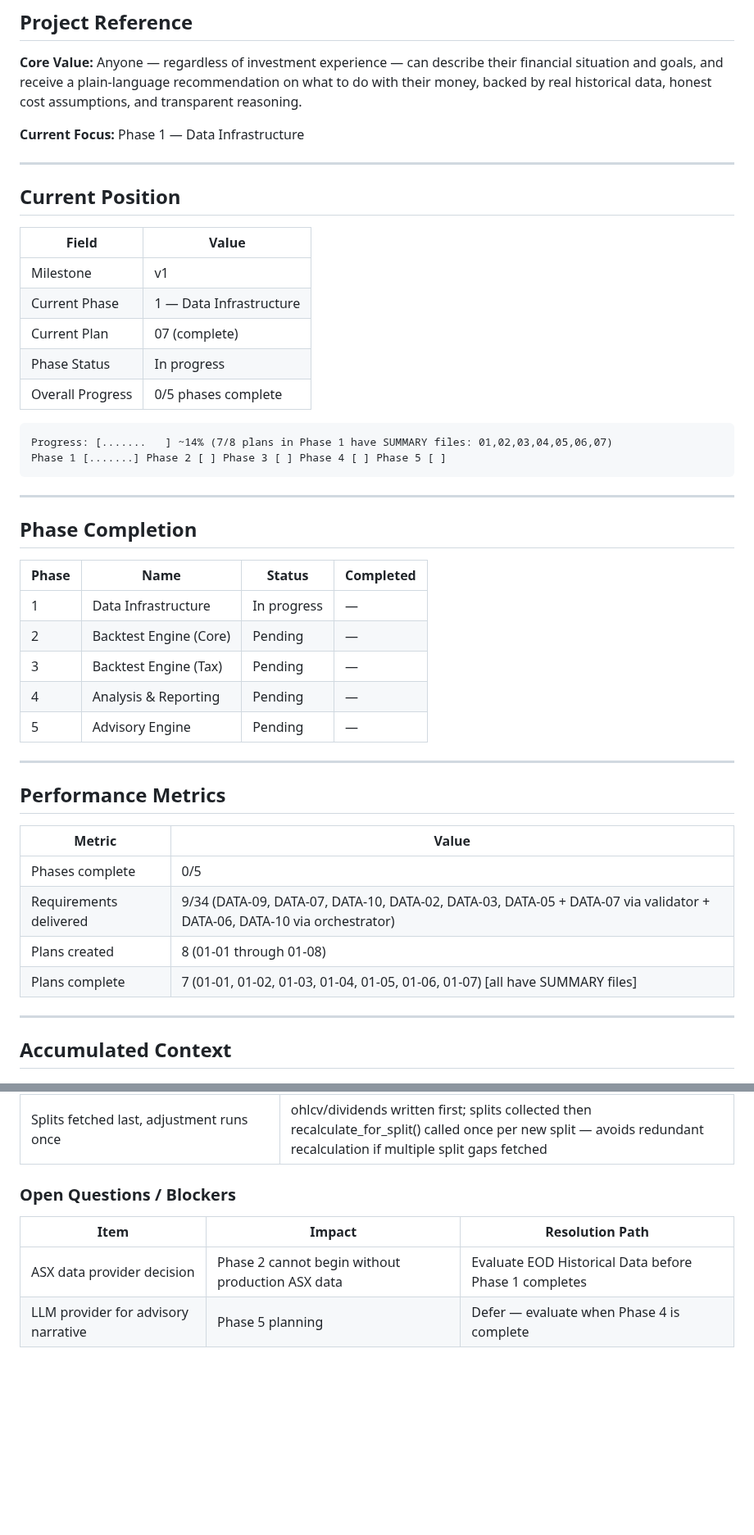
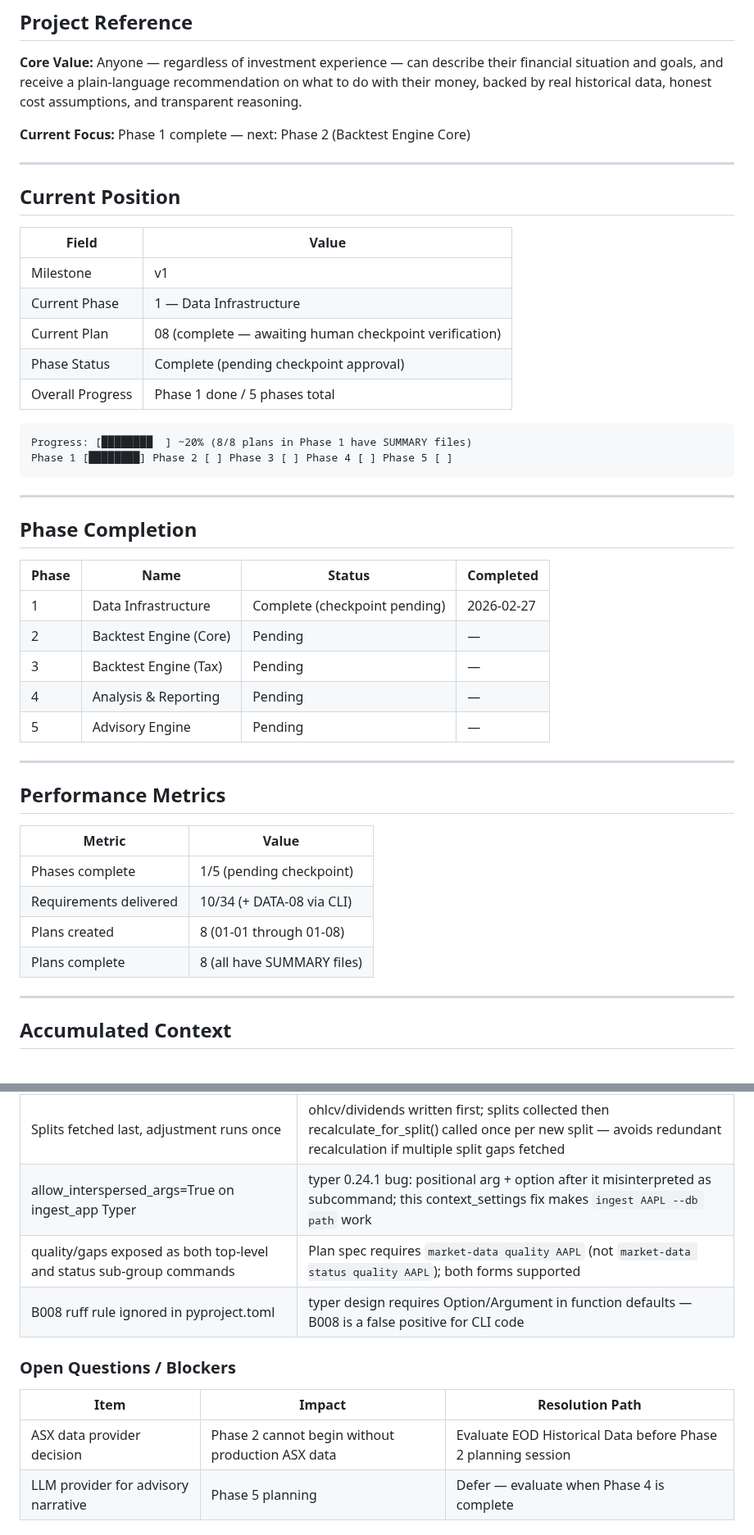
Before and after one commit to thegr4nge/portfolioforge, a Markdown page: .planning/STATE.md, 2 parts joined by grey strips. Shown at 82% size. GitHub-like rendering; blank space fills up the shorter version.

````diff
--- a/.planning/STATE.md
+++ b/.planning/STATE.md
@@ -4,7 +4,7 @@
 
 **Core Value:** Anyone — regardless of investment experience — can describe their financial situation and goals, and receive a plain-language recommendation on what to do with their money, backed by real historical data, honest cost assumptions, and transparent reasoning.
 
-**Current Focus:** Phase 1 — Data Infrastructure
+**Current Focus:** Phase 1 complete — next: Phase 2 (Backtest Engine Core)
 
 ---
 
@@ -14,13 +14,13 @@
 |-------|-------|
 | Milestone | v1 |
 | Current Phase | 1 — Data Infrastructure |
-| Current Plan | 07 (complete) |
-| Phase Status | In progress |
-| Overall Progress | 0/5 phases complete |
+| Current Plan | 08 (complete — awaiting human checkpoint verification) |
+| Phase Status | Complete (pending checkpoint approval) |
+| Overall Progress | Phase 1 done / 5 phases total |
 
 ```
-Progress: [.......   ] ~14% (7/8 plans in Phase 1 have SUMMARY files: 01,02,03,04,05,06,07)
-Phase 1 [.......] Phase 2 [ ] Phase 3 [ ] Phase 4 [ ] Phase 5 [ ]
+Progress: [████████  ] ~20% (8/8 plans in Phase 1 have SUMMARY files)
+Phase 1 [████████] Phase 2 [ ] Phase 3 [ ] Phase 4 [ ] Phase 5 [ ]
 ```
 
 ---
@@ -29,7 +29,7 @@ Phase 1 [.......] Phase 2 [ ] Phase 3 [ ] Phase 4 [ ] Phase 5 [ ]
 
 | Phase | Name | Status | Completed |
 |-------|------|--------|-----------|
-| 1 | Data Infrastructure | In progress | — |
+| 1 | Data Infrastructure | Complete (checkpoint pending) | 2026-02-27 |
 | 2 | Backtest Engine (Core) | Pending | — |
 | 3 | Backtest Engine (Tax) | Pending | — |
 | 4 | Analysis & Reporting | Pending | — |
@@ -41,10 +41,10 @@ Phase 1 [.......] Phase 2 [ ] Phase 3 [ ] Phase 4 [ ] Phase 5 [ ]
 
 | Metric | Value |
 |--------|-------|
-| Phases complete | 0/5 |
-| Requirements delivered | 9/34 (DATA-09, DATA-07, DATA-10, DATA-02, DATA-03, DATA-05 + DATA-07 via validator + DATA-06, DATA-10 via orchestrator) |
+| Phases complete | 1/5 (pending checkpoint) |
+| Requirements delivered | 10/34 (+ DATA-08 via CLI) |
 | Plans created | 8 (01-01 through 01-08) |
-| Plans complete | 7 (01-01, 01-02, 01-03, 01-04, 01-05, 01-06, 01-07) [all have SUMMARY files] |
+| Plans complete | 8 (all have SUMMARY files) |
 
 ---
 
@@ -83,12 +83,15 @@ Phase 1 [.......] Phase 2 [ ] Phase 3 [ ] Phase 4 [ ] Phase 5 [ ]
 | Fail-soft per data-type gap in IngestionOrchestrator | Exceptions caught per gap, logged to ingestion_log, appended to result.errors; remaining gaps continue executing — partial failures don't abort the run |
 | security_id=0 placeholder in adapter records | Adapters return records with security_id=0 (model default); orchestrator patches via model_copy(update={"security_id": ...}) before writing — adapters stay decoupled from securities table |
 | Splits fetched last, adjustment runs once | ohlcv/dividends written first; splits collected then recalculate_for_split() called once per new split — avoids redundant recalculation if multiple split gaps fetched |
+| allow_interspersed_args=True on ingest_app Typer | typer 0.24.1 bug: positional arg + option after it misinterpreted as subcommand; this context_settings fix makes `ingest AAPL --db path` work |
+| quality/gaps exposed as both top-level and status sub-group commands | Plan spec requires `market-data quality AAPL` (not `market-data status quality AAPL`); both forms supported |
+| B008 ruff rule ignored in pyproject.toml | typer design requires Option/Argument in function defaults — B008 is a false positive for CLI code |
 
 ### Open Questions / Blockers
 
 | Item | Impact | Resolution Path |
 |------|--------|-----------------|
-| ASX data provider decision | Phase 2 cannot begin without production ASX data | Evaluate EOD Historical Data before Phase 1 completes |
+| ASX data provider decision | Phase 2 cannot begin without production ASX data | Evaluate EOD Historical Data before Phase 2 planning session |
 | LLM provider for advisory narrative | Phase 5 planning | Defer — evaluate when Phase 4 is complete |
 
 ### Technical Notes
````
Also changed, not shown: other parts of .planning/STATE.md (+7 -6 lines), .planning/ROADMAP.md (+3 -3 lines), 1 other file.
